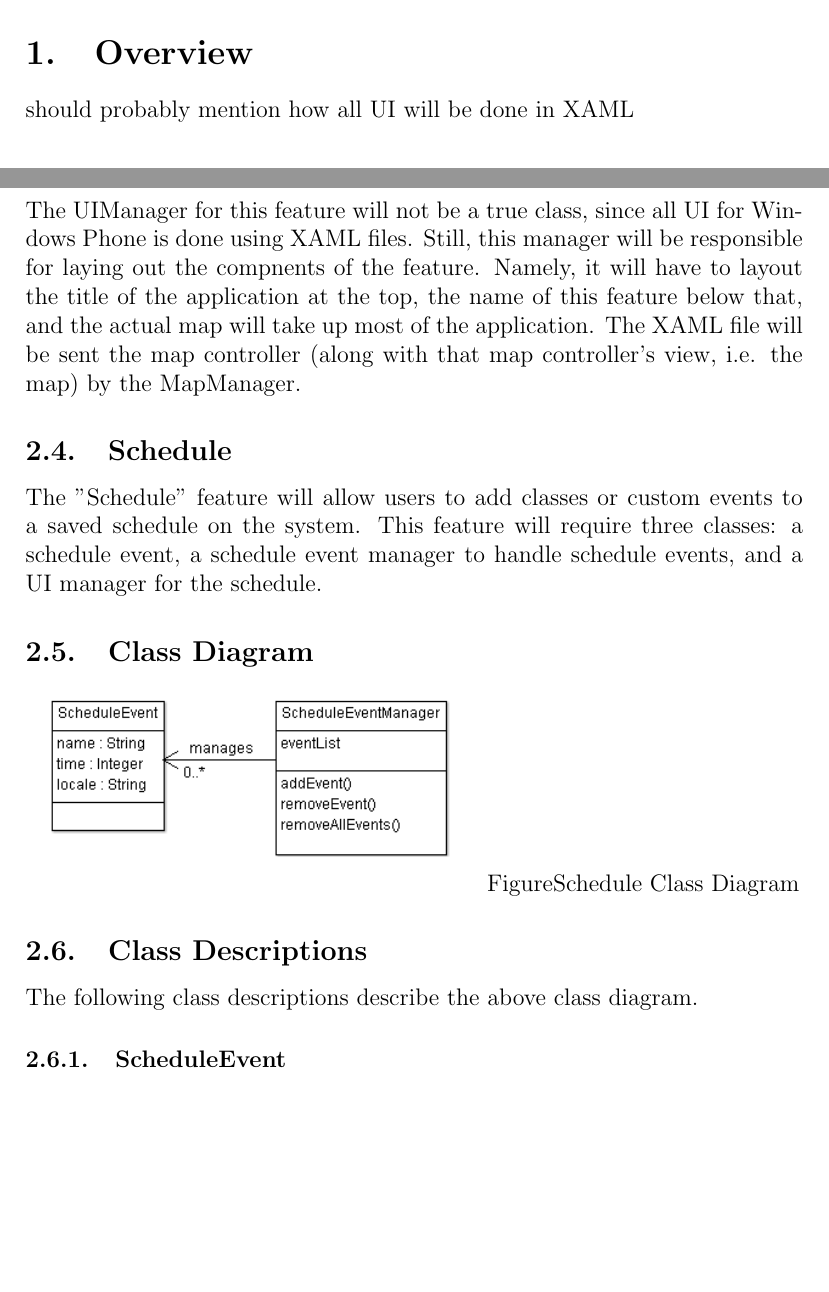
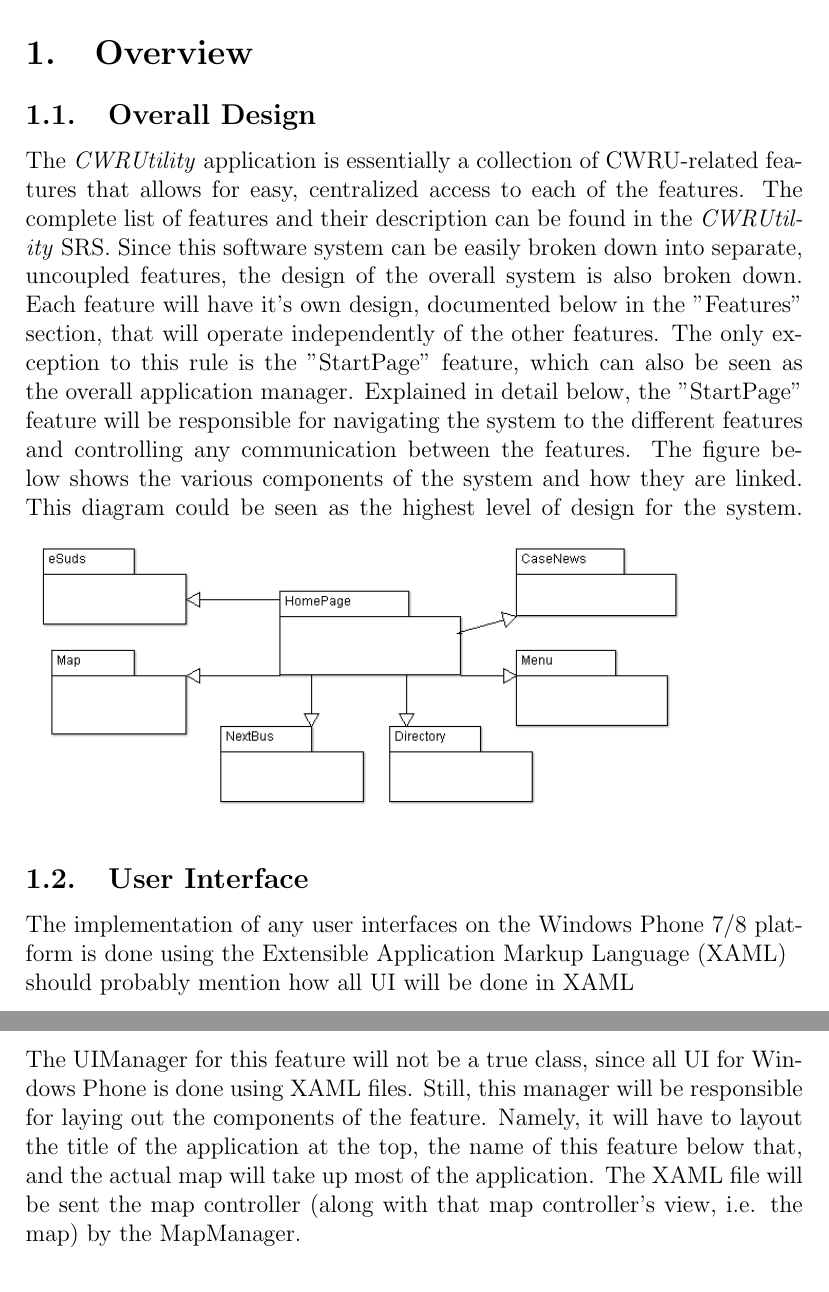
Before and after one commit to jasonkuster/EECS-393, a LaTeX document (DD/Design Document.tex): two parts of pages 3 and 4 of 4 before the commit and two parts of pages 3 and 5 of 5 after it, joined at a grey line, cut so that both start at the same text, the shorter picture padded with empty space. Compiled offline with pdfLaTeX.

Commit message:
Stuart is a butt
it's the sad truth

```diff
--- a/DD/Design Document.tex
+++ b/DD/Design Document.tex
@@ -44,7 +44,13 @@
 \newpage
 \clearpage
 \section{Overview}
-should probably mention how all UI will be done in XAML
+\subsection{Overall Design}
+The \emph{CWRUtility} application is essentially a collection of CWRU-related features that allows for easy, centralized access to each of the features. The complete list of features and their description can be found in the \emph{CWRUtility} SRS. Since this software system can be easily broken down into separate, uncoupled features, the design of the overall system is also broken down. Each feature will have it's own design, documented below in the "Features" section, that will operate independently of the other features. The only exception to this rule is the "StartPage" feature, which can also be seen as the overall application manager. Explained in detail below, the "StartPage" feature will be responsible for navigating the system to the different features and controlling any communication between the features. The figure below shows the various components of the system and how they are linked. This diagram could be seen as the highest level of design for the system.
+\includegraphics[width=120mm]{OverallCD.png}
+\subsection{User Interface}
+The implementation of any user interfaces on the Windows Phone 7/8 platform is done using the Extensible Application Markup Language (XAML)
+\\
+should probably mention how all UI will be done in XAML\\
 \section{Features}
 \subsection{Map}
 The "Map" feature will allow the users to view a map of the Case Western Reserve University Campus. The feature will use the interactive map controller provided by the Windows Phone SDK. This map controller is the same map controller used for the default Windows Phone 7 map application. Since the map controller is already provided by the Windows Phone SDK, this feature will have a simple design.
@@ -56,15 +62,15 @@
 \subsubsection{MapManager}
 The MapManager class is responsible for handling the other two classes: the SilverlightMapControl and the UI manager. It will have a saved copy of the CWRU map that it will send to the SilverlightMapControl. It will also be responsible for sending the SilverlightMapControl to the UI manager so that the UI manager can display the map.
 \subsubsection{UIManager}
-The UIManager for this feature will not be a true class, since all UI for Windows Phone is done using XAML files. Still, this manager will be responsible for laying out the compnents of the feature. Namely, it will have to layout the title of the application at the top, the name of this feature below that, and the actual map will take up most of the application. The XAML file will be sent the map controller (along with that map controller's view, i.e. the map)  by the MapManager.
+The UIManager for this feature will not be a true class, since all UI for Windows Phone is done using XAML files. Still, this manager will be responsible for laying out the components of the feature. Namely, it will have to layout the title of the application at the top, the name of this feature below that, and the actual map will take up most of the application. The XAML file will be sent the map controller (along with that map controller's view, i.e. the map)  by the MapManager.
 
 
-\subsection{Schedule}
-The "Schedule" feature will allow users to add classes or custom events to a saved schedule on the system. This feature will require three classes: a schedule event, a schedule event manager to handle schedule events, and a UI manager for the schedule.
-\subsection{Class Diagram}
-\includegraphics[width=80mm]{ScheduleEventsCD.png}
-\figurename{Schedule Class Diagram}
-\subsection{Class Descriptions}
-The following class descriptions describe the above class diagram.
-\subsubsection{ScheduleEvent}
+%\subsection{Schedule}
+%The "Schedule" feature will allow users to add classes or custom events to a saved schedule on the system. This feature will require three classes: a schedule event, a schedule event manager to handle schedule events, and a UI manager for the schedule.
+%\subsection{Class Diagram}
+%\includegraphics[width=80mm]{ScheduleEventsCD.png}
+%\figurename{Schedule Class Diagram}
+%\subsection{Class Descriptions}
+%The following class descriptions describe the above class diagram.
+%\subsubsection{ScheduleEvent}
 \end{document}
```
Also changed, not shown: DD/OverallCD.png (added).
